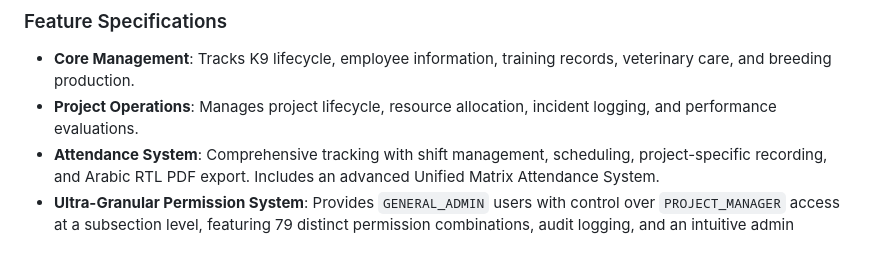
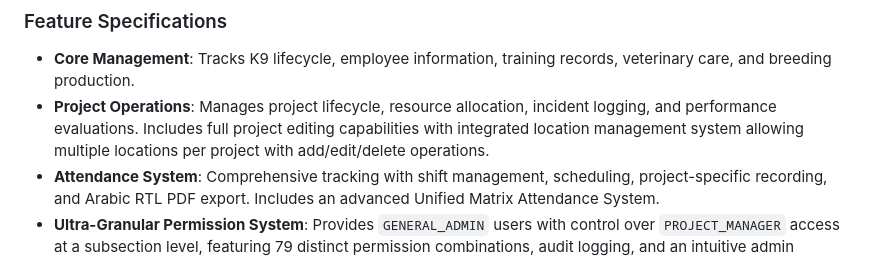
Before and after one commit to odai-dev/K9, a Markdown page: replit.md, the part around the change. GitHub-like rendering.

Commit message:
Update project operations to include full editing and location management
Add integrated location management system with add/edit/delete operations to project editing capabilities.

Replit-Commit-Author: Agent
Replit-Commit-Session-Id: 24f57671-3336-48fc-b558-ba99a3110003
Replit-Commit-Checkpoint-Type: full_checkpoint
Replit-Commit-Event-Id: f6f507e7-b724-44d3-88e8-f1873cbe357b
Replit-Commit-Screenshot-Url: https://storage.googleapis.com/screenshot-production-us-central1/d9bf7c6a-2be6-4dd3-9df8-a9946aa245b5/24f57671-3336-48fc-b558-ba99a3110003/WNoeLIT

```diff
--- a/replit.md
+++ b/replit.md
@@ -25,7 +25,7 @@ Preferred communication style: Simple, everyday language.
 
 ### Feature Specifications
 - **Core Management**: Tracks K9 lifecycle, employee information, training records, veterinary care, and breeding production.
-- **Project Operations**: Manages project lifecycle, resource allocation, incident logging, and performance evaluations.
+- **Project Operations**: Manages project lifecycle, resource allocation, incident logging, and performance evaluations. Includes full project editing capabilities with integrated location management system allowing multiple locations per project with add/edit/delete operations.
 - **Attendance System**: Comprehensive tracking with shift management, scheduling, project-specific recording, and Arabic RTL PDF export. Includes an advanced Unified Matrix Attendance System.
 - **Ultra-Granular Permission System**: Provides `GENERAL_ADMIN` users with control over `PROJECT_MANAGER` access at a subsection level, featuring 79 distinct permission combinations, audit logging, and an intuitive admin dashboard.
 - **Excel Export System**: Comprehensive XLSX export functionality for reports with Arabic RTL support.
```
